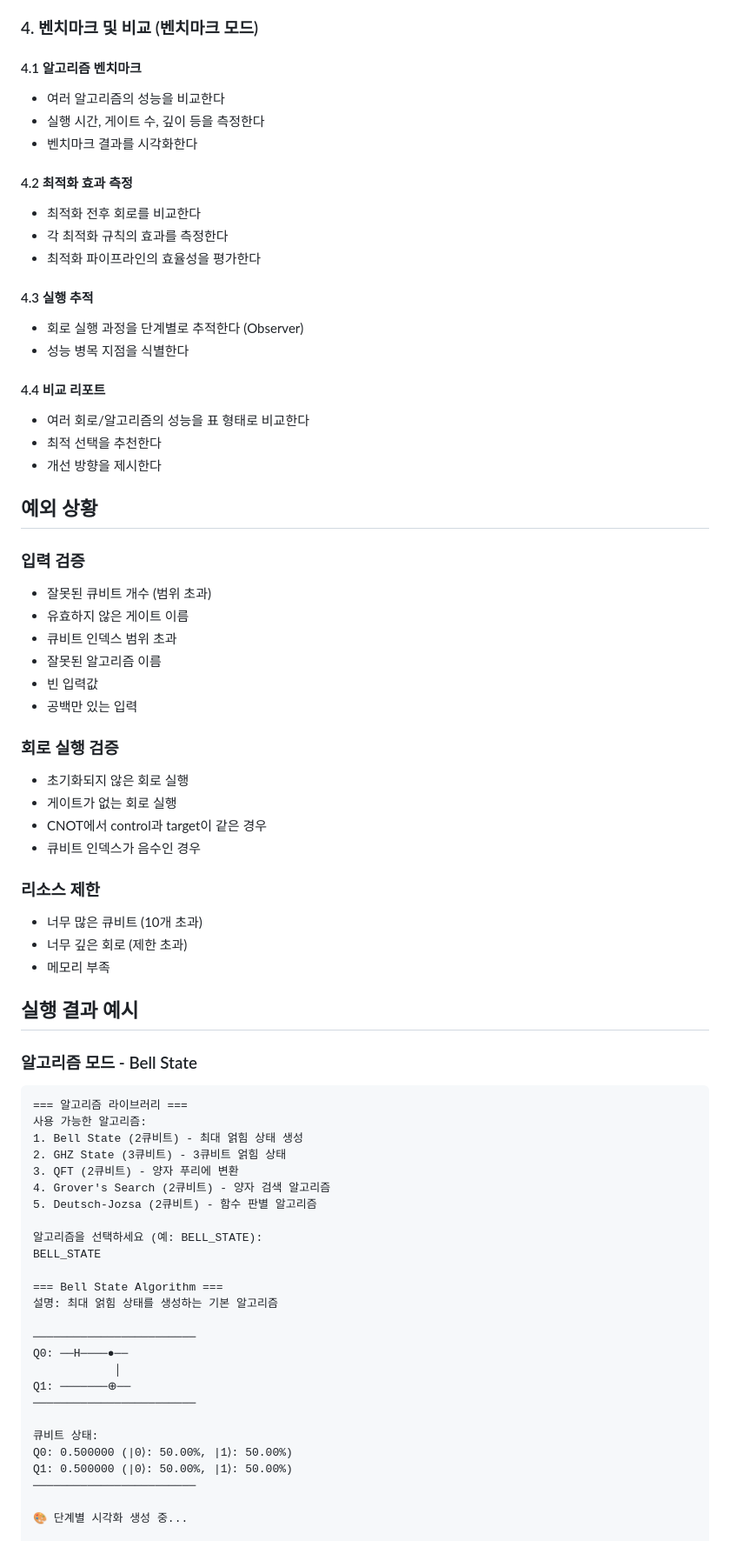
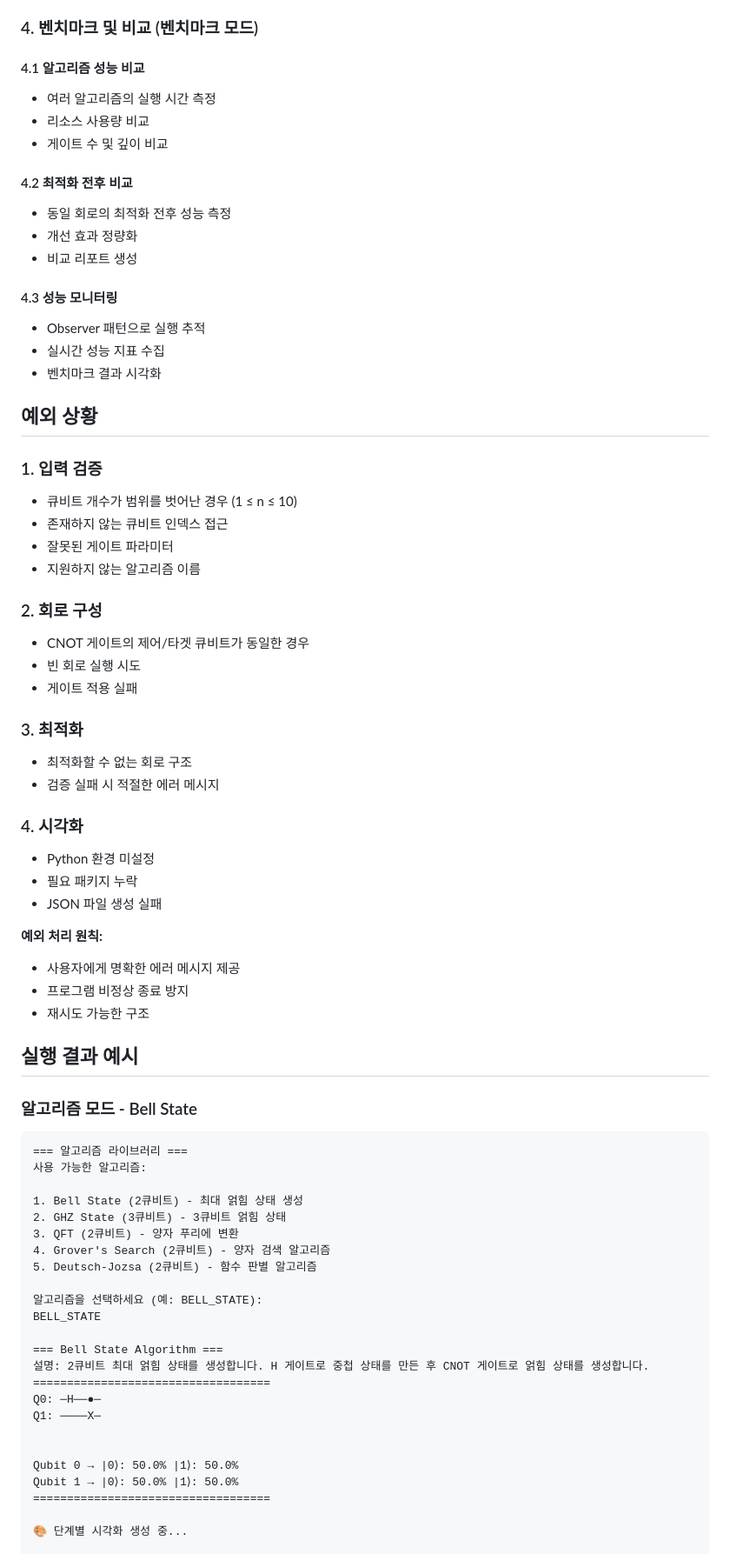
Before and after one commit to e9ua1/quantum-circuit-simulator, a Markdown page: README.md, the part around one of its changes. Shown at 87% size. Drawn GitHub-style.

````diff
--- a/README.md
+++ b/README.md
@@ -302,45 +309,47 @@ ComparisonReport / BenchmarkReport
 
 ### 4. 벤치마크 및 비교 (벤치마크 모드)
 
-#### 4.1 알고리즘 벤치마크
-- 여러 알고리즘의 성능을 비교한다
-- 실행 시간, 게이트 수, 깊이 등을 측정한다
-- 벤치마크 결과를 시각화한다
+#### 4.1 알고리즘 성능 비교
+- 여러 알고리즘의 실행 시간 측정
+- 리소스 사용량 비교
+- 게이트 수 및 깊이 비교
 
-#### 4.2 최적화 효과 측정
-- 최적화 전후 회로를 비교한다
-- 각 최적화 규칙의 효과를 측정한다
-- 최적화 파이프라인의 효율성을 평가한다
+#### 4.2 최적화 전후 비교
+- 동일 회로의 최적화 전후 성능 측정
+- 개선 효과 정량화
+- 비교 리포트 생성
 
-#### 4.3 실행 추적
-- 회로 실행 과정을 단계별로 추적한다 (Observer)
-- 성능 병목 지점을 식별한다
-
-#### 4.4 비교 리포트
-- 여러 회로/알고리즘의 성능을 표 형태로 비교한다
-- 최적 선택을 추천한다
-- 개선 방향을 제시한다
+#### 4.3 성능 모니터링
+- Observer 패턴으로 실행 추적
+- 실시간 성능 지표 수집
+- 벤치마크 결과 시각화
 
 ## 예외 상황
 
-### 입력 검증
-- 잘못된 큐비트 개수 (범위 초과)
-- 유효하지 않은 게이트 이름
-- 큐비트 인덱스 범위 초과
-- 잘못된 알고리즘 이름
-- 빈 입력값
-- 공백만 있는 입력
+### 1. 입력 검증
+- 큐비트 개수가 범위를 벗어난 경우 (1 ≤ n ≤ 10)
+- 존재하지 않는 큐비트 인덱스 접근
+- 잘못된 게이트 파라미터
+- 지원하지 않는 알고리즘 이름
 
-### 회로 실행 검증
-- 초기화되지 않은 회로 실행
-- 게이트가 없는 회로 실행
-- CNOT에서 control과 target이 같은 경우
-- 큐비트 인덱스가 음수인 경우
+### 2. 회로 구성
+- CNOT 게이트의 제어/타겟 큐비트가 동일한 경우
+- 빈 회로 실행 시도
+- 게이트 적용 실패
 
-### 리소스 제한
-- 너무 많은 큐비트 (10개 초과)
-- 너무 깊은 회로 (제한 초과)
-- 메모리 부족
+### 3. 최적화
+- 최적화할 수 없는 회로 구조
+- 검증 실패 시 적절한 에러 메시지
+
+### 4. 시각화
+- Python 환경 미설정
+- 필요 패키지 누락
+- JSON 파일 생성 실패
+
+**예외 처리 원칙:**
+- 사용자에게 명확한 에러 메시지 제공
+- 프로그램 비정상 종료 방지
+- 재시도 가능한 구조
 
 ## 실행 결과 예시
 
@@ -349,6 +358,7 @@ ComparisonReport / BenchmarkReport
 ```
 === 알고리즘 라이브러리 ===
 사용 가능한 알고리즘:
+
 1. Bell State (2큐비트) - 최대 얽힘 상태 생성
 2. GHZ State (3큐비트) - 3큐비트 얽힘 상태
 3. QFT (2큐비트) - 양자 푸리에 변환
@@ -359,18 +369,15 @@ ComparisonReport / BenchmarkReport
 BELL_STATE
 
 === Bell State Algorithm ===
-설명: 최대 얽힘 상태를 생성하는 기본 알고리즘
+설명: 2큐비트 최대 얽힘 상태를 생성합니다. H 게이트로 중첩 상태를 만든 후 CNOT 게이트로 얽힘 상태를 생성합니다.
+===================================
+Q0: ─H──●─
+Q1: ────X─
 
-────────────────────────
-Q0: ──H────●──
-            │
-Q1: ───────⊕──
-────────────────────────
 
-큐비트 상태:
-Q0: 0.500000 (|0⟩: 50.00%, |1⟩: 50.00%)
-Q1: 0.500000 (|0⟩: 50.00%, |1⟩: 50.00%)
-────────────────────────
+Qubit 0 → |0⟩: 50.0% |1⟩: 50.0%
+Qubit 1 → |0⟩: 50.0% |1⟩: 50.0%
+===================================
 
 🎨 단계별 시각화 생성 중...
 
````
Also changed, not shown: other parts of README.md (+223 -367 lines).
